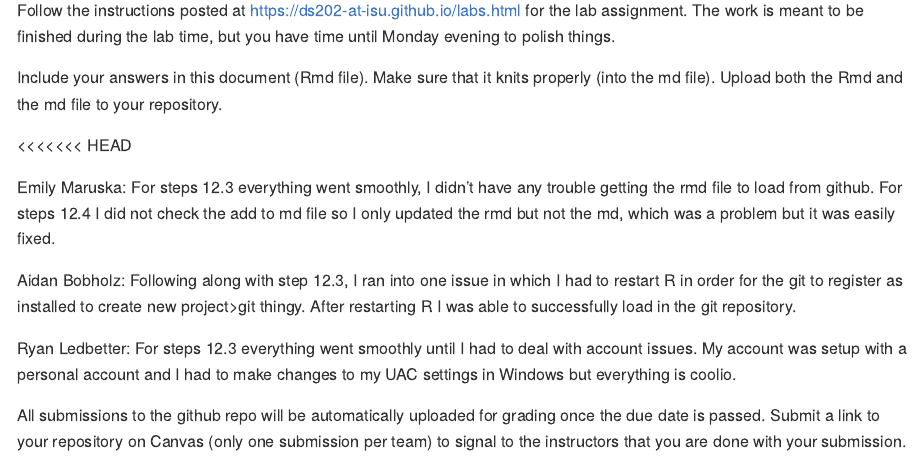
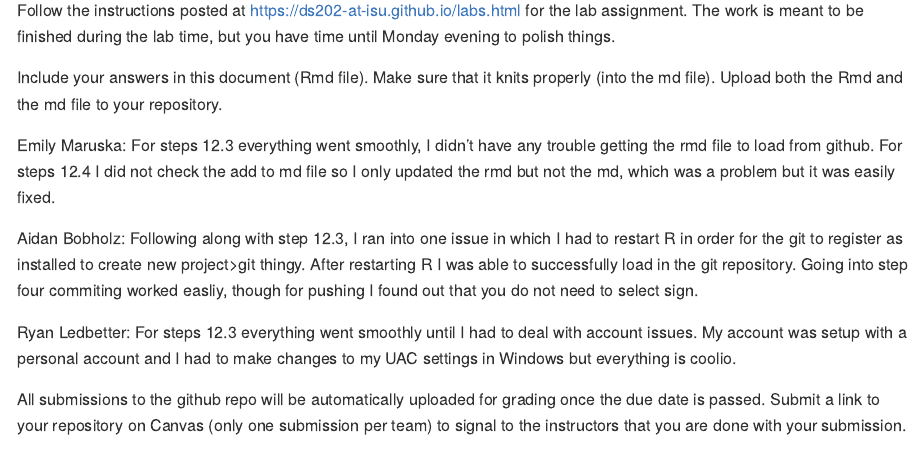
Before and after one commit to DS202-at-ISU/lab-1-lab1_team12, an R Markdown document (README.Rmd): the page in a window 1100 px wide, from 110 px down. The pictures show the output file README.md that the author committed with the source, drawn offline in the style of GitHub.

Commit message:
Commit from Rstudio

```diff
--- a/README.Rmd
+++ b/README.Rmd
@@ -15,12 +15,9 @@ Follow the instructions posted at https://ds202-at-isu.github.io/labs.html for t
 
 Include your answers in this document (Rmd file). Make sure that it knits properly (into the md file). Upload both the Rmd and the md file to your repository.
 
-Emily Maruska: For steps 12.3 everything went smoothly, I didn't have any trouble getting the rmd file to load from github.
-<<<<<<< HEAD
-
 Emily Maruska: For steps 12.3 everything went smoothly, I didn't have any trouble getting the rmd file to load from github.  For steps 12.4 I did not check the add to md file so I only updated the rmd but not the md, which was a problem but it was easily fixed.
 
-Aidan Bobholz: Following along with step 12.3, I ran into one issue in which I had to restart R in order for the git to register as installed to create new project>git thingy. After restarting R I was able to successfully load in the git repository.
+Aidan Bobholz: Following along with step 12.3, I ran into one issue in which I had to restart R in order for the git to register as installed to create new project>git thingy. After restarting R I was able to successfully load in the git repository. Going into step four commiting worked easliy, though for pushing I found out that you do not need to select sign.
 
 Ryan Ledbetter: For steps 12.3 everything went smoothly until I had to deal with account issues. My account was setup with a personal account and I had to make changes to my UAC settings in Windows but everything is coolio.
 
```
Also changed, not shown: README.md.
